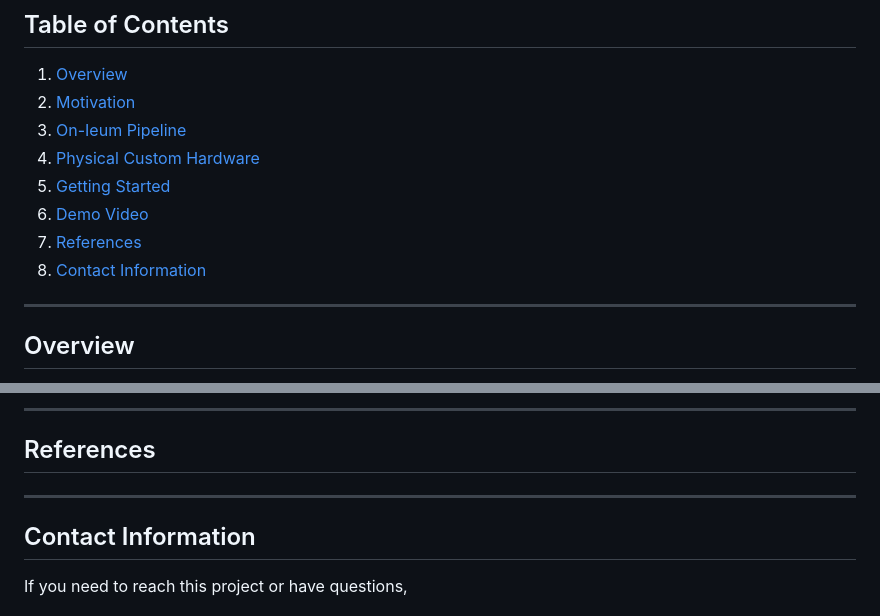
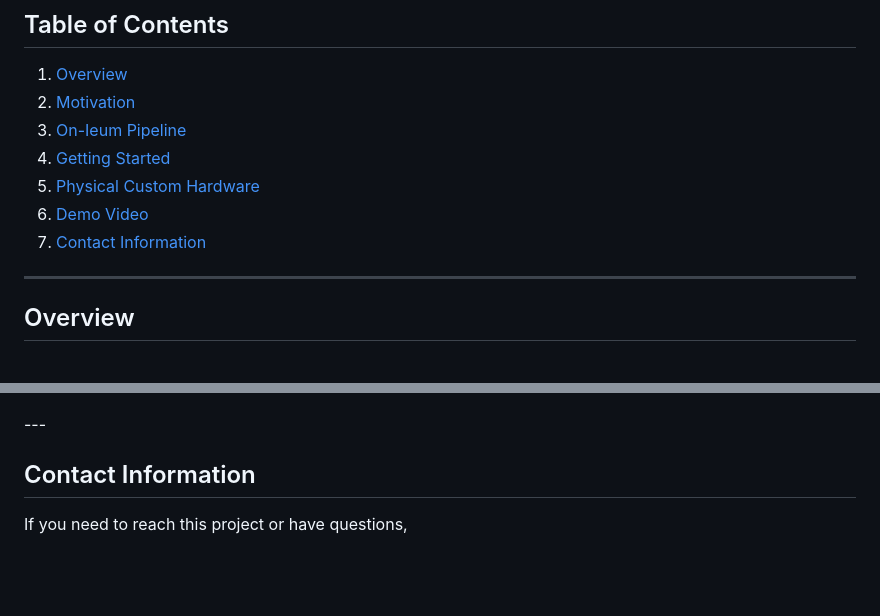
Before and after one commit to dongjunkim-eecs/on-ieum, a Markdown page: README.md, 2 parts joined by grey strips. GitHub-like rendering; blank space fills up the shorter version.

```diff
--- a/README.md
+++ b/README.md
@@ -25,11 +25,10 @@
 1. [Overview](#overview)
 2. [Motivation](#motivation)
 3. [On-Ieum Pipeline](#on-ieum-pipeline)
-4. [Physical Custom Hardware](#physical-custom-hardware)
-5. [Getting Started](#getting-started)
+4. [Getting Started](#getting-started)
+5. [Physical Custom Hardware](#physical-custom-hardware)
 6. [Demo Video](#demo-video)
-7. [References](#references)
-8. [Contact Information](#contact-information)
+7. [Contact Information](#contact-information)
 
 </div>
 
@@ -89,13 +88,6 @@ Overall, we builds the AIoT transportation systems to contribute warm hearts con
 
 
 </div>
-
----
-
-## References
-
-
-
 ---
 
 ## Contact Information
```
Also changed, not shown: other parts of README.md (+2 -2 lines).
